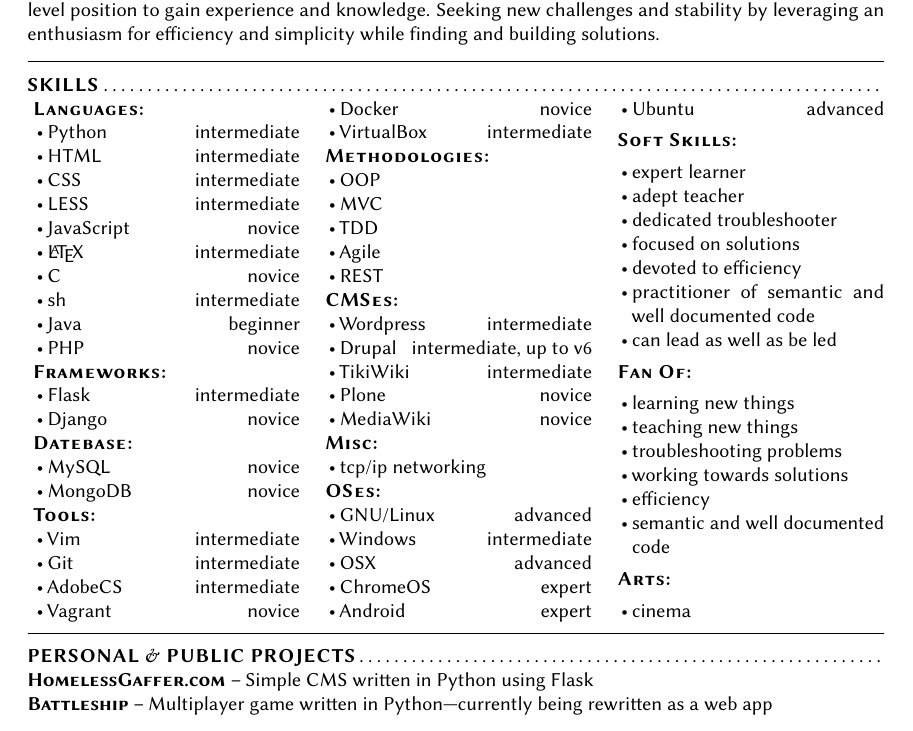
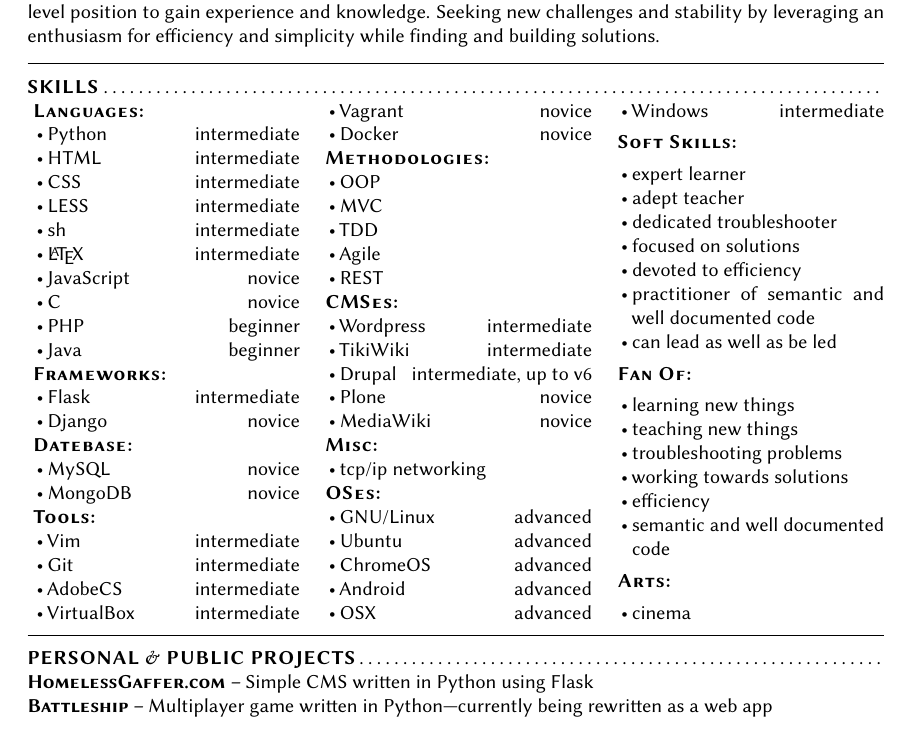
Before and after one commit to cldershem/Resume, a LaTeX CV (built/CameronDershemResume-Skills.tex): part of the page, cut so that both start at the same text. Compiled offline with pdfLaTeX.

Commit message:
reorder skills

```diff
--- a/built/CameronDershemResume-Skills.tex
+++ b/built/CameronDershemResume-Skills.tex
@@ -36,9 +36,9 @@
             intermediate
             }
             \itemLevel{
-            JavaScript
+            sh
             }{
-            novice
+            intermediate
             }
             \itemLevel{
             \LaTeX{}
@@ -46,24 +46,24 @@
             intermediate
             }
             \itemLevel{
+            JavaScript
+            }{
+            novice
+            }
+            \itemLevel{
             C
             }{
             novice
             }
             \itemLevel{
-            sh
+            PHP
             }{
-            intermediate
+            beginner
             }
             \itemLevel{
             Java
             }{
             beginner
-            }
-            \itemLevel{
-            PHP
-            }{
-            novice
             }
             \end{itemize}
         \needspace{1\baselineskip}
@@ -122,6 +122,11 @@
             intermediate
             }
             \itemLevel{
+            VirtualBox
+            }{
+            intermediate
+            }
+            \itemLevel{
             Vagrant
             }{
             novice
@@ -130,11 +135,6 @@
             Docker
             }{
             novice
-            }
-            \itemLevel{
-            VirtualBox
-            }{
-            intermediate
             }
             \end{itemize}
         \needspace{1\baselineskip}
@@ -161,14 +161,14 @@
             intermediate
             }
             \itemLevel{
+            TikiWiki
+            }{
+            intermediate
+            }
+            \itemLevel{
             Drupal
             }{
             intermediate, up to v6
-            }
-            \itemLevel{
-            TikiWiki
-            }{
-            intermediate
             }
             \itemLevel{
             Plone
@@ -201,9 +201,19 @@
             advanced
             }
             \itemLevel{
-            Windows
+            Ubuntu
             }{
-            intermediate
+            advanced
+            }
+            \itemLevel{
+            ChromeOS
+            }{
+            advanced
+            }
+            \itemLevel{
+            Android
+            }{
+            advanced
             }
             \itemLevel{
             OSX
@@ -211,19 +221,9 @@
             advanced
             }
             \itemLevel{
-            ChromeOS
+            Windows
             }{
-            expert
-            }
-            \itemLevel{
-            Android
-            }{
-            expert
-            }
-            \itemLevel{
-            Ubuntu
-            }{
-            advanced
+            intermediate
             }
             \end{itemize}
         \needspace{1\baselineskip}
```
Also changed, not shown: resume.yaml (+9 -9 lines), built/CameronDershemResume-Skills.pdf.
